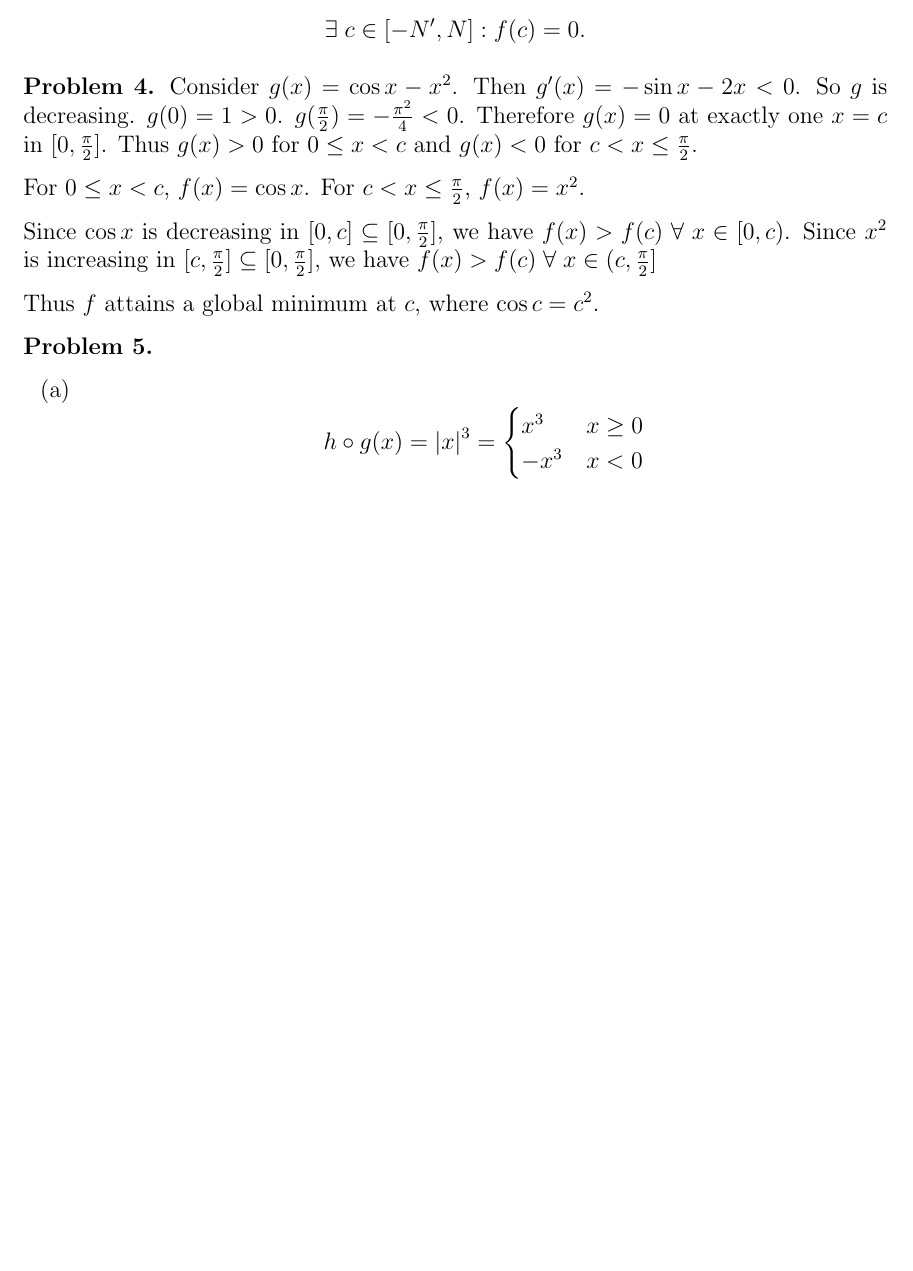
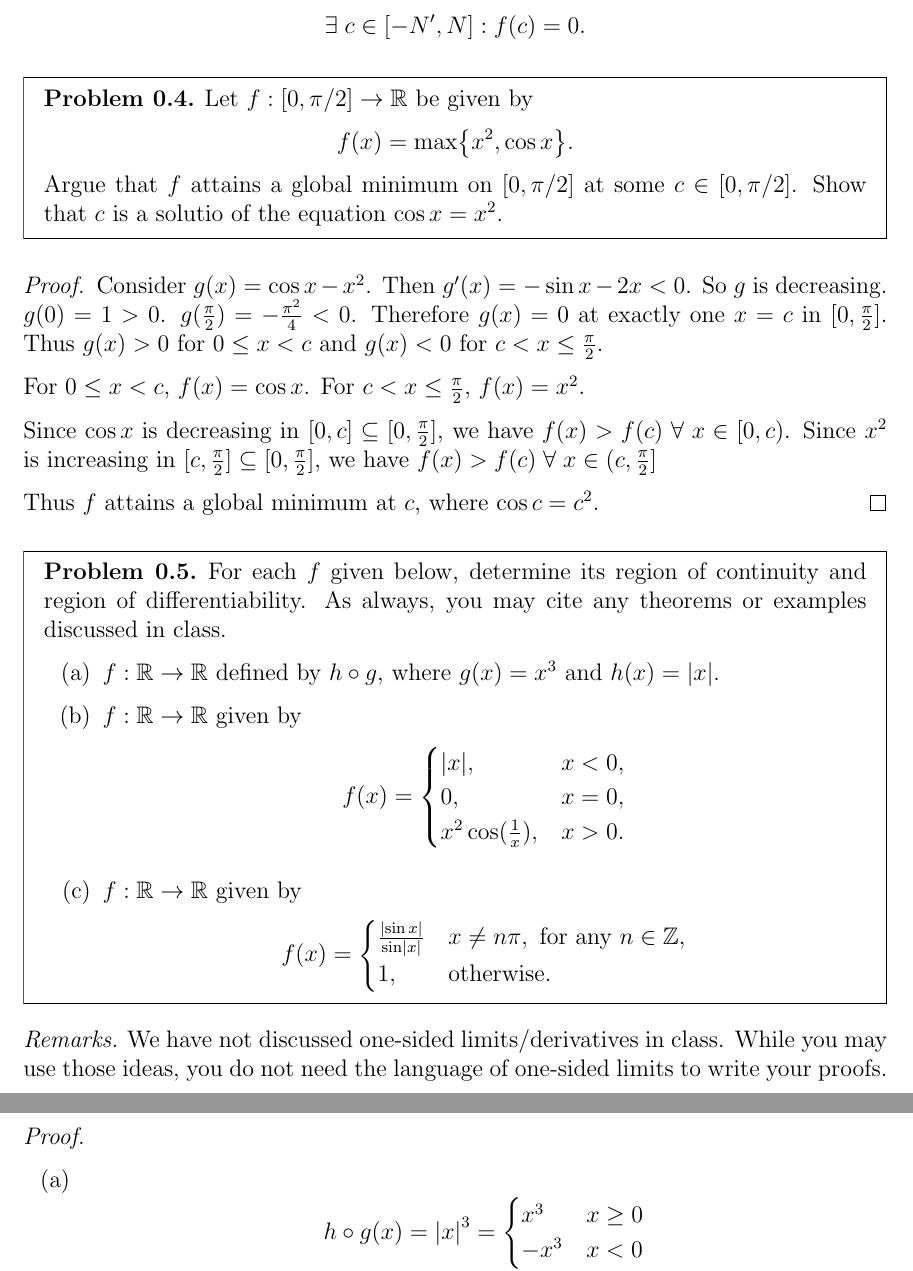
Before and after one commit to bhataktaBhai/uma101, a LaTeX problem sheet (assignment06.tex): part of page 2 of 4 before the commit and two parts of pages 2 and 3 of 4 after it, the two joined at a grey line, cut so that both start at the same text, the shorter picture padded with empty space. Compiled offline with pdfLaTeX.

Commit message:
Updated assignment06.tex

```diff
--- a/assignment06.tex
+++ b/assignment06.tex
@@ -36,5 +36,5 @@
     Thus $f(x) \geq c = \frac{1}{M} \;\forall\; x \in [a, b]$ where $M$ is the supremum of $1 / f$ on $[a, b]$.
 \end{proof}
 
-\textbf{Problem 3.}
-Let the polynomial be $f(x) = a_{0} + a_{1}x + a_{2}x^{2} + \dots + a_{n}x^{n}$, where $n$ is odd. Define \[
+% Problem 3
+\begin{problem}
@@ -48,32 +53,73 @@ Define the sequence $\set{g(-m)}_{m \in \N}$. We have
     g(-m) &= -\frac{a_{0}}{m^{n}} + \frac{a_{1}}{m^{n-1}} - \dots + a_{n} \\
     \implies \lim_{m \to \infty} g(-m) &= a_{n}
 \end{align*}
-Thus we have $N' \in \N$ such that $\abs{ g(-m) - a_{n} } < a_{n} \;\forall\; m \geq N' \implies g(-N') > 0 \implies f(-N') = (-N')^{n} g(-N) = - (N')^{n} g(-N) < 0$. Also $-N' < 0 < N$. By IVT we have \[
+Thus we have $N' \in \N$ such that $\abs{g(-m) - a_{n}} < a_{n} \;\forall\; m \geq N' \implies g(-N') > 0 \implies f(-N') = (-N')^{n} g(-N) = - (N')^{n} g(-N) < 0$.
+Also $-N' < 0 < N$. By \refifdef{thm:cont:IVT}{\nameref}{IVT} we have \[
     \exists\; c \in [-N', N] : f(c) = 0.
 \]
 
-\textbf{Problem 4.}
-Consider $g(x) = \cos x - x^{2}$. Then $g'(x) = - \sin x - 2x < 0$. So $g$ is decreasing. $g(0) = 1 > 0$. $g(\frac{\pi}{2}) = -\frac{\pi^{2}}{4} < 0$. Therefore $g(x) = 0$ at exactly one $x = c$ in $[0, \frac{\pi}{2}]$. Thus $g(x) > 0$ for $0 \leq x < c$ and $g(x) < 0$ for $c < x \leq \frac{\pi}{2}$.
+\begin{problem}
+    Let $f : [0, \pi / 2] \to \R$ be given by \[
+        f(x) = \max\set{x^{2}, \cos x}.
+    \] Argue that $f$ attains a global minimum on $[0, \pi / 2]$ at some $c \in [0, \pi / 2]$.
+    Show that $c$ is a solutio of the equation $\cos x = x^{2}$.
+\end{problem}
+% TODO: Check and also write down Purvi's solution.
+\begin{proof}
+    Consider $g(x) = \cos x - x^{2}$.
+    Then $g'(x) = - \sin x - 2x < 0$.
+    So $g$ is decreasing.
+    $g(0) = 1 > 0$.
+    $g(\frac{\pi}{2}) = -\frac{\pi^{2}}{4} < 0$.
+    Therefore $g(x) = 0$ at exactly one $x = c$ in $[0, \frac{\pi}{2}]$.
+    Thus $g(x) > 0$ for $0 \leq x < c$ and $g(x) < 0$ for $c < x \leq \frac{\pi}{2}$.
 
-For $0 \leq x < c$, $f(x) = \cos x$. For $c < x \leq \frac{\pi}{2}$, $f(x) = x^{2}$.
+    For $0 \leq x < c$, $f(x) = \cos x$.
+    For $c < x \leq \frac{\pi}{2}$, $f(x) = x^{2}$.
 
-Since $\cos x$ is decreasing in $[0, c] \subseteq [0, \frac{\pi}{2}]$, we have $f(x) > f(c) \;\forall\; x \in [0, c)$. Since $x^{2}$ is increasing in $[c, \frac{\pi}{2}] \subseteq [0, \frac{\pi}{2}]$, we have $f(x) > f(c) \;\forall\; x \in (c, \frac{\pi}{2}]$
+    Since $\cos x$ is decreasing in $[0, c] \subseteq [0, \frac{\pi}{2}]$, we have $f(x) > f(c) \;\forall\; x \in [0, c)$.
+    Since $x^{2}$ is increasing in $[c, \frac{\pi}{2}] \subseteq [0, \frac{\pi}{2}]$, we have $f(x) > f(c) \;\forall\; x \in (c, \frac{\pi}{2}]$
 
     Thus $f$ attains a global minimum at $c$, where $\cos c = c^{2}$.
+\end{proof}
 
-\textbf{Problem 5.}
+\begin{problem}
+    For each $f$ given below, determine its region of continuity and region of differentiability.
+    As always, you may cite any theorems or examples discussed in class.
+    \begin{enumerate}[label=(\alph*)]
+        \item $f : \R \to \R$ defined by $h \circ g$, where $g(x) = x^{3}$ and $h(x) = \abs{x}$.
+        \item $f : \R \to \R$ given by \[
+            f(x) = \begin{cases}
+                \abs{x}, & x < 0, \\
+                0, & x = 0, \\
+                x^{2} \cos(\frac{1}{x}), & x > 0.
+            \end{cases}
+        \]
+        \item $f : \R \to \R$ given by \[
+            f(x) = \begin{cases}
+                \frac{\abs{\sin x}}{\sin \abs{x}} & x \neq n \pi, \text{ for any } n \in \Z, \\
+                1, & \text{otherwise}.
+            \end{cases}
+        \]
+    \end{enumerate}
+\end{problem}
+\begin{rem}
+    We have not discussed one-sided limits/derivatives in class.
+    While you may use those ideas, you do not need the language of one-sided limits to write your proofs.
+\end{rem}
+\begin{proof} \leavevmode
     \begin{enumerate}[label=(\alph*)]
         \item \[
-        h \circ g (x) = \abs{ x }^{3} =
+            h \circ g (x) = \abs{x}^{3} =
             \begin{cases}
                 x^{3} & x \geq 0 \\
                 -x^{3} & x < 0
             \end{cases}
         \] Since all polynomials are continuous and differentiable at every point, we only need to check at 0.
         \begin{align*}
-        \lim_{h \to 0} \frac{f(0 + h) - f(0)}{h} &= \lim_{h \to 0} \frac{\abs{ h }^{3}}{h} \\
-        &= \lim_{h \to 0} \frac{h^{2}\abs{ h }}{h} \\
-        &= \lim_{h \to 0} h \abs{ h } \\
+            \lim_{h \to 0} \frac{f(0 + h) - f(0)}{h} &= \lim_{h \to 0} \frac{\abs{h}^{3}}{h} \\
+            &= \lim_{h \to 0} \frac{h^{2}\abs{h}}{h} \\
+            &= \lim_{h \to 0} h \abs{h} \\
             &= 0
         \end{align*}
         Thus $h \circ g$ is differentiable everywhere, so it is continuous everywhere.
```
Also changed, not shown: assignment06.tex (42 more changed lines), 1 other file. Lines whose indentation alone changed are shown as unchanged.
